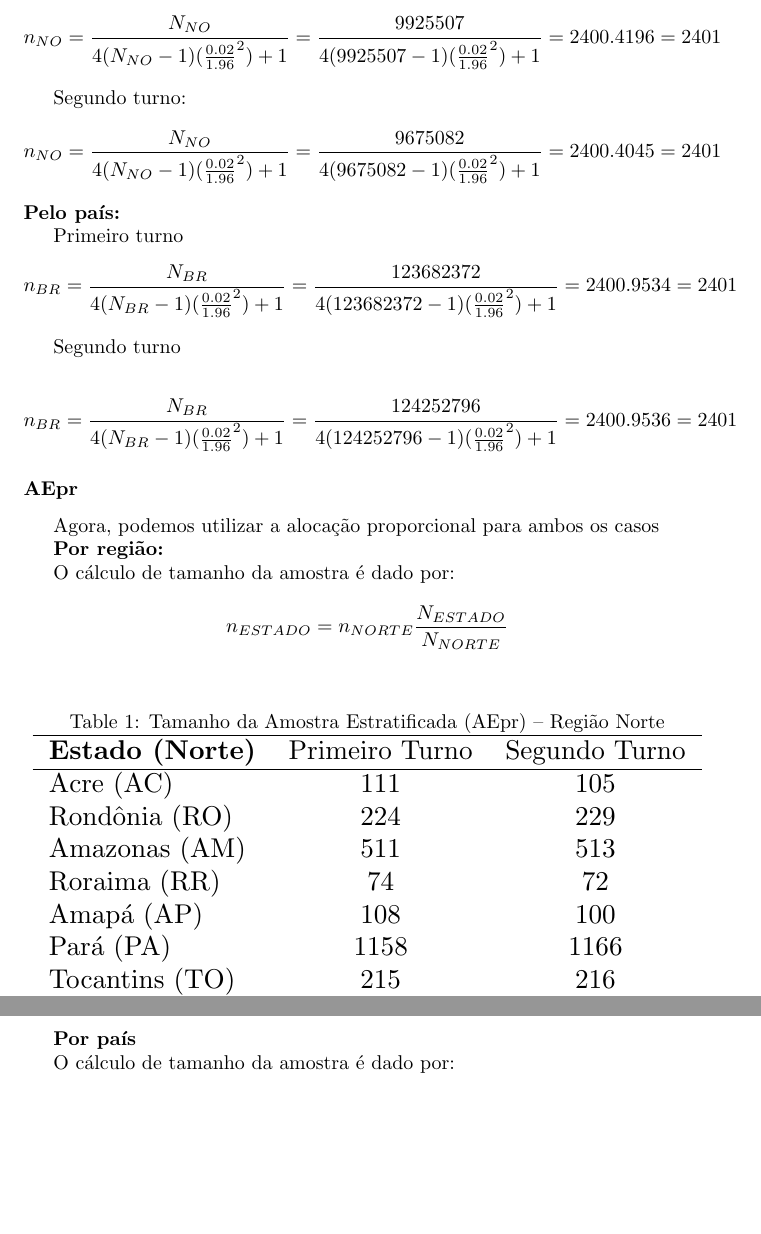
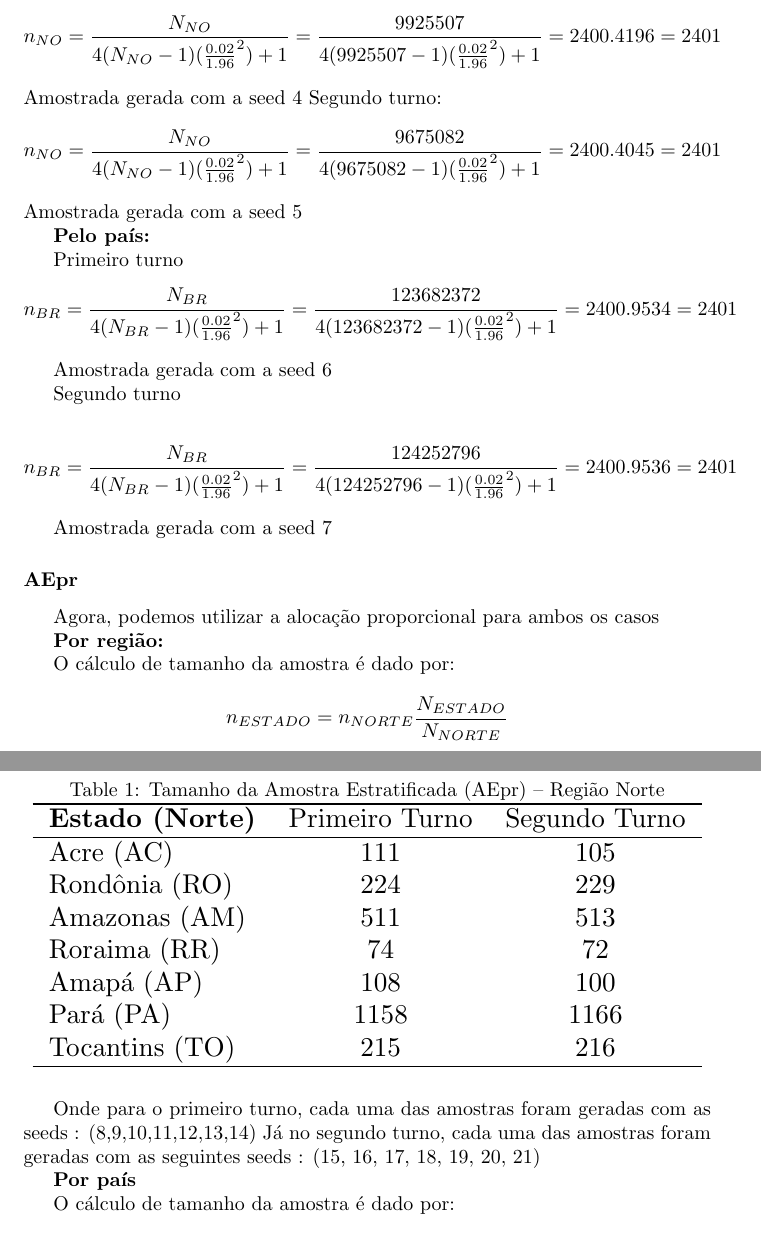
Before and after one commit to gligabo/amostragem, a LaTeX document (relatorio.tex): two parts of pages 5 and 6 of 6 before the commit and two parts of pages 5 and 6 of 7 after it, joined at a grey line, cut so that both start at the same text, the shorter picture padded with empty space. Compiled offline with pdfLaTeX.

Commit message:
Adicionada as seeds.

```diff
--- a/relatorio.tex
+++ b/relatorio.tex
@@ -3,6 +3,8 @@
 \usepackage{indentfirst}
 \usepackage{amsmath}
 \usepackage{amssymb}
+\usepackage{float}
+
 
 \title{Descrição dos Planos Amostrais}
 \author{Gabriel Ligabo Baba}
@@ -187,11 +189,13 @@ Primeiro turno
 \[
 n_{NO} = \frac{N_{NO}}{4(N_{NO}-1)(\frac{0.02}{1.96}^2) + 1 } = \frac{9925507}{4(9925507 - 1) (\frac{0.02}{1.96}^2) + 1} = 2400.4196 = 2401
 \]
-
+Amostrada gerada com a seed 4
 Segundo turno:
 \[
 n_{NO} = \frac{N_{NO}}{4(N_{NO}-1)(\frac{0.02}{1.96}^2) + 1 } = \frac{9675082}{4(9675082 - 1) (\frac{0.02}{1.96}^2) + 1} = 2400.4045 = 2401
 \]
+Amostrada gerada com a seed 5
+
 \textbf{Pelo país:}
 
 Primeiro turno
@@ -199,11 +203,15 @@ Primeiro turno
 n_{BR} = \frac{N_{BR}}{4(N_{BR}-1)(\frac{0.02}{1.96}^2) + 1 } = \frac{123682372}{4(123682372 - 1) (\frac{0.02}{1.96}^2) + 1} = 2400.9534 = 2401
 \]
 
+Amostrada gerada com a seed 6
+
 Segundo turno
 
 \[
 n_{BR} = \frac{N_{BR}}{4(N_{BR}-1)(\frac{0.02}{1.96}^2) + 1 } = \frac{124252796}{4(124252796 - 1) (\frac{0.02}{1.96}^2) + 1} = 2400.9536 = 2401
 \]
+
+Amostrada gerada com a seed 7
 
 \subsubsection*{AEpr}
 
@@ -238,7 +247,9 @@ Tocantins (TO) & 215 & 216 \\
 }
 \end{table}
 
-\newpage
+
+Onde para o primeiro turno, cada uma das amostras foram geradas com as seeds : (8,9,10,11,12,13,14)
+Já no segundo turno, cada uma das amostras foram geradas com as seguintes seeds : (15, 16, 17, 18, 19, 20, 21)
 
 \textbf{Por país}
 
```
Also changed, not shown: relatorio.pdf, relatorio.tex (13 more changed lines).
